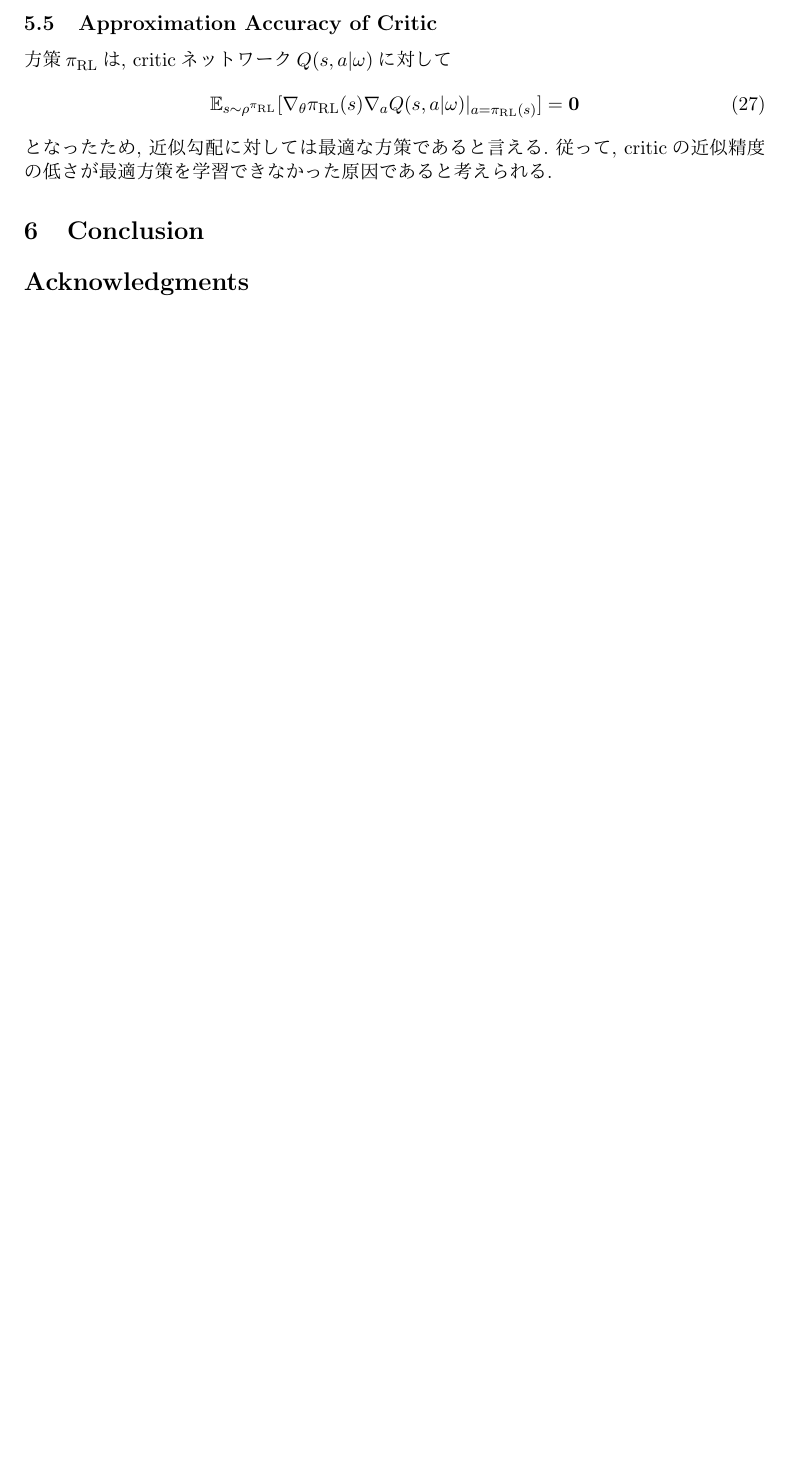
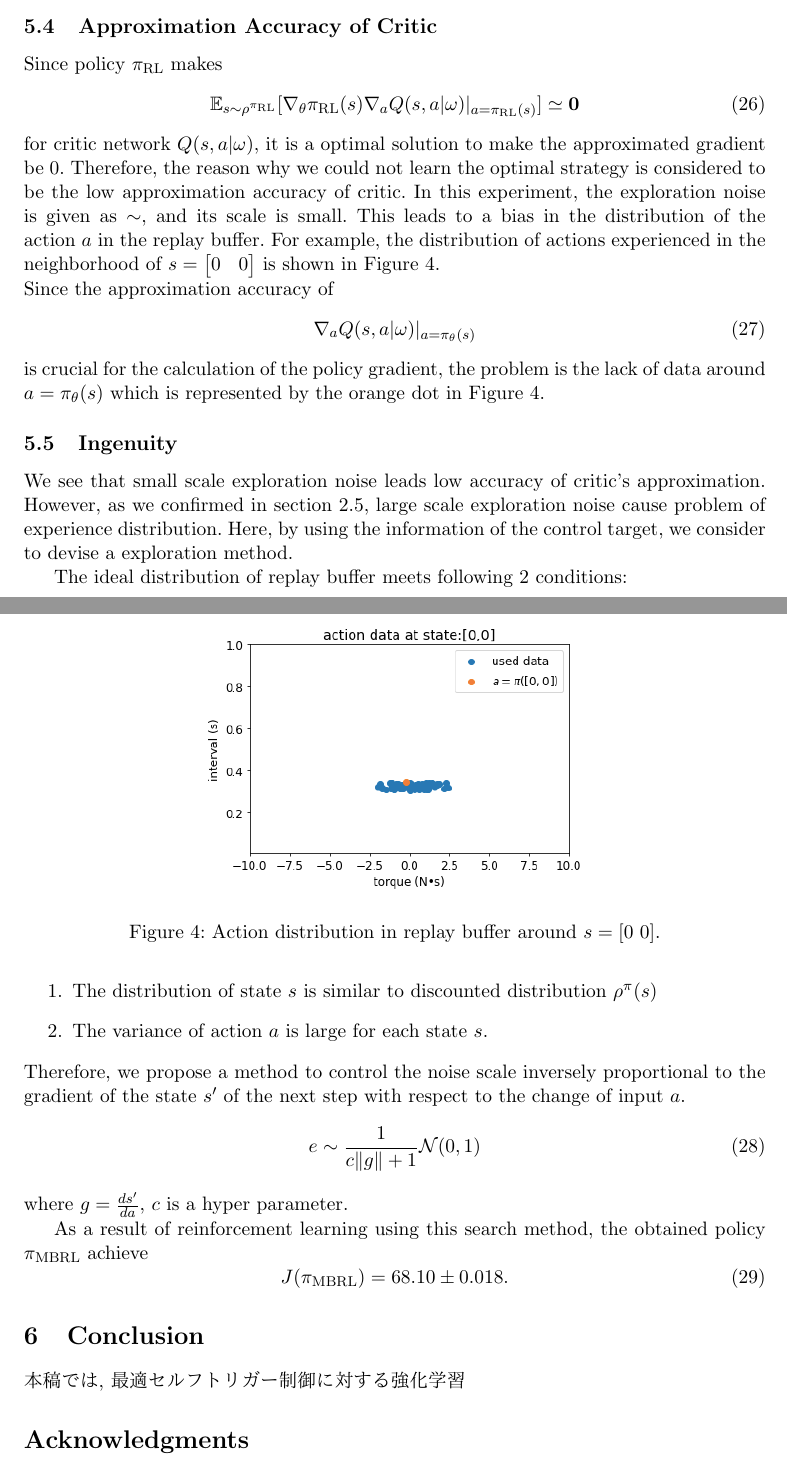
Before and after one commit to ibuki1024/thesis, a LaTeX thesis (thesis/master_thesis_v1.tex): part of page 11 of 15 before the commit and two parts of pages 11 and 12 of 16 after it, the two joined at a grey line, cut so that both start at the same text, the shorter picture padded with empty space. The pictures show the PDF file thesis/master_thesis_v1.pdf that the author committed with the source.

Commit message:
exploration

```diff
--- a/thesis/master_thesis_v1.tex
+++ b/thesis/master_thesis_v1.tex
@@ -138,0 +149 @@ Therefore, the accuracy of the approximation of the policy gradient may be great
+	a = \pi_{\theta}(s) + e.
@@ -254,17 +275,45 @@ Now, when we calculate the policy gradient using $Q^{\pi_{\textrm{RL}}}_{\textrm
 which means that the policy $\pi_{\textrm{RL}}$ is not an optimal measure. We will discuss the reason for this.
 
 \subsection{Approximation Accuracy of Critic}
-方策$\pi_{\textrm{RL}}$は, criticネットワーク$Q(s,a|\omega)$に対して
+Since policy $\pi_{\textrm{RL}}$ makes
 \begin{equation}
 	\expect_{s\sim\rho^{\pi_{\textrm{RL}}}}[
-	\nabla_{\theta}\pi_{\textrm{RL}}(s)\nabla_{a}Q(s,a|\omega)|_{a=\pi_{\textrm{RL}}(s)}] = \bm{0}
+	\nabla_{\theta}\pi_{\textrm{RL}}(s)\nabla_{a}Q(s,a|\omega)|_{a=\pi_{\textrm{RL}}(s)}] \simeq \bm{0}
 \end{equation}
-となったため, 近似勾配に対しては最適な方策であると言える. 従って, criticの近似精度の低さが最適方策を学習できなかった原因であると考えられる.
+for critic network $Q(s,a|\omega)$, it is a optimal solution to make the approximated gradient be 0. Therefore, the reason why we could not learn the optimal strategy is considered to be the low approximation accuracy of critic. In this experiment, the exploration noise is given as $\sim$, and its scale is small. This leads to a bias in the distribution of the action $a$ in the replay buffer. For example, the distribution of actions experienced in the neighborhood of $s=\begin{bmatrix}0 & 0\end{bmatrix}$ is shown in Figure \ref{data_distribution}.
+\begin{figure}[h]
+	\centering
+ 	\includegraphics[width=8cm]{data_distribution.png}
+ 	\caption{Action distribution in replay buffer around $s=[0~0]$.} \label{data_distribution}
+\end{figure}\\
+Since the approximation accuracy of
+\begin{equation}
+	\nabla_{a} Q(s,a|\omega)|_{a=\pi_{\theta}(s)}
+\end{equation}
+is crucial for the calculation of the policy gradient, the problem is the lack of data around $a=\pi_{\theta}(s)$ which is represented by the orange dot in Figure \ref{data_distribution}.
 
 
+\subsection{Ingenuity}
+We see that small scale exploration noise leads low accuracy of critic's approximation. However, as we confirmed in section \ref{sec:exploration}, large scale exploration noise cause problem of experience distribution. Here, by using the information of the control target, we consider to devise a exploration method. \par
+The ideal distribution of replay buffer meets following 2 conditions:
+\begin{enumerate}
+	\item The distribution of state $s$ is similar to discounted distribution $\rho^{\pi}(s)$
+	\item The variance of action $a$ is large for each state $s$.
+\end{enumerate}
+Therefore, we propose a method to control the noise scale inversely proportional to the gradient of the state $s^{\prime}$ of the next step with respect to the change of input $a$.
+\begin{equation}
+	e \sim \frac{1}{c\|g\|+1} \mathcal{N}(0,1)
+\end{equation}
+where $g = \frac{ds^{\prime}}{da}$, $c$ is a hyper parameter. \par
+As a result of reinforcement learning using this search method, the obtained policy $\pi_{\textrm{MBRL}}$ achieve
+\begin{equation}
+	J(\pi_{\textrm{MBRL}}) = 68.10 \pm 0.018 \label{ingenuity}.
+\end{equation}
 
 
 \section{Conclusion}
+本稿では, 最適セルフトリガー制御に対する強化学習
+
 
 
 %%% Acknowledgments %%%%%%%%%%%%%%%%%%%%%%%%%%%%%%%%%%%%%%%%%%%%%%%%%%%%%%%%%%%%%
```
Also changed, not shown: thesis/master_thesis_v1.pdf, thesis/path_1.png (added), thesis/master_thesis_v1.tex (38 more changed lines), 4 other files.
